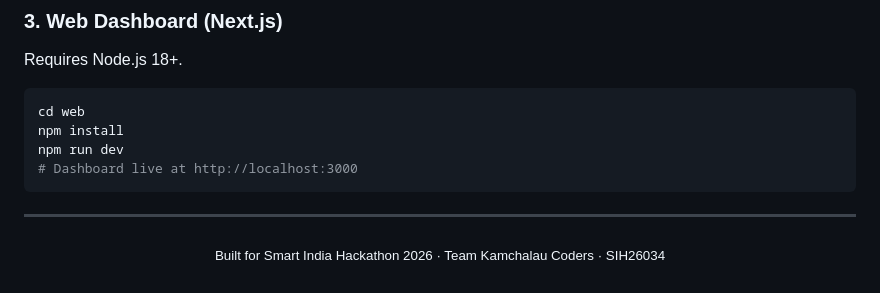
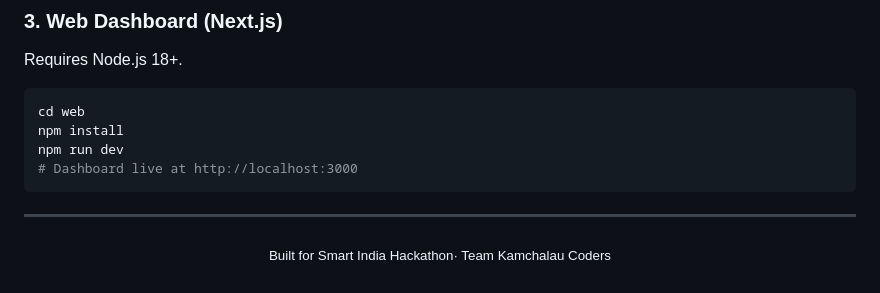
Before and after one commit to Purjeet979/SIH, a Markdown page: README.md, the part around the change. Drawn GitHub-style.

```diff
--- a/README.md
+++ b/README.md
@@ -190,4 +190,4 @@ npm run dev
 
 ---
 
-<p align="center"><sub>Built for Smart India Hackathon 2026 · Team Kamchalau Coders · SIH26034</sub></p>
+<p align="center"><sub>Built for Smart India Hackathon· Team Kamchalau Coders </sub></p>
```
